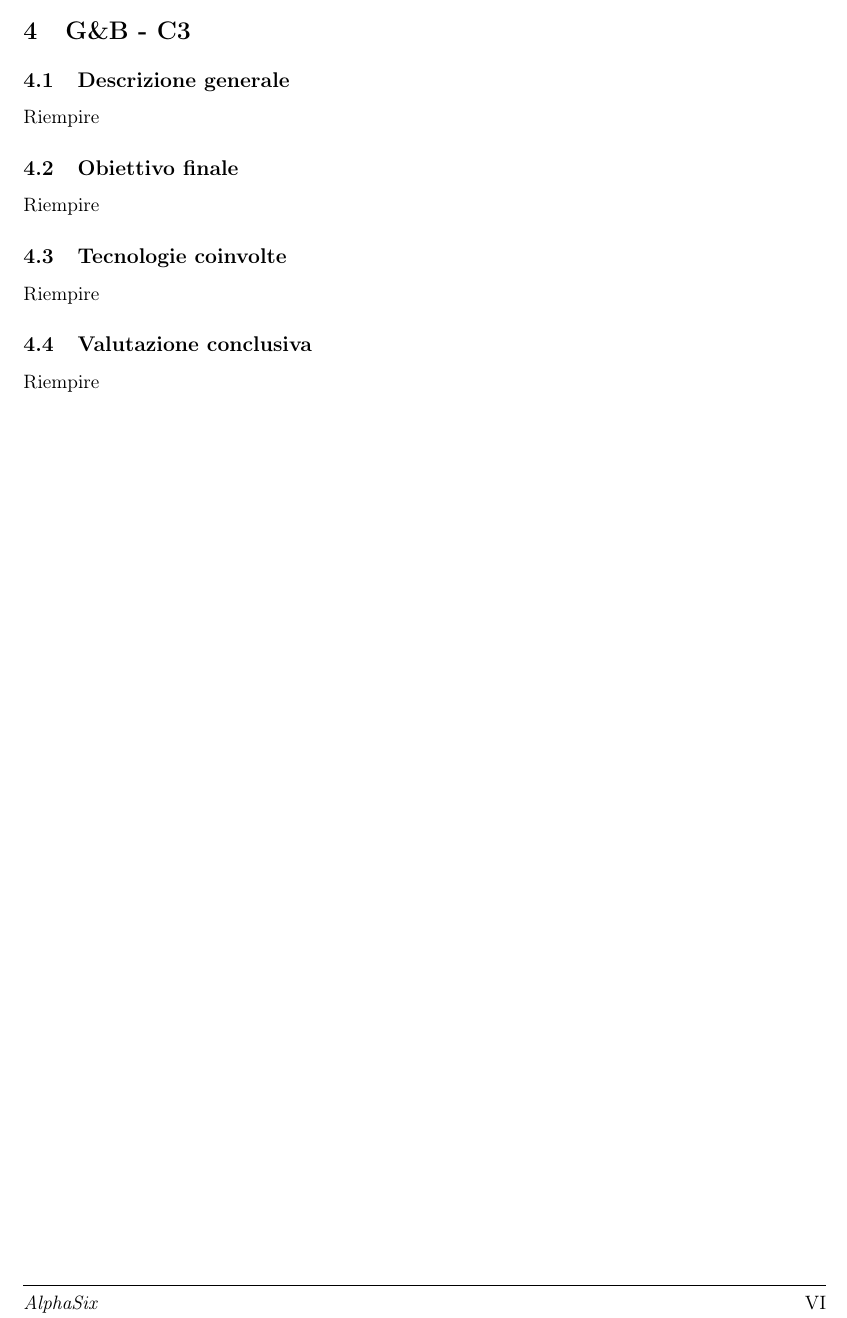
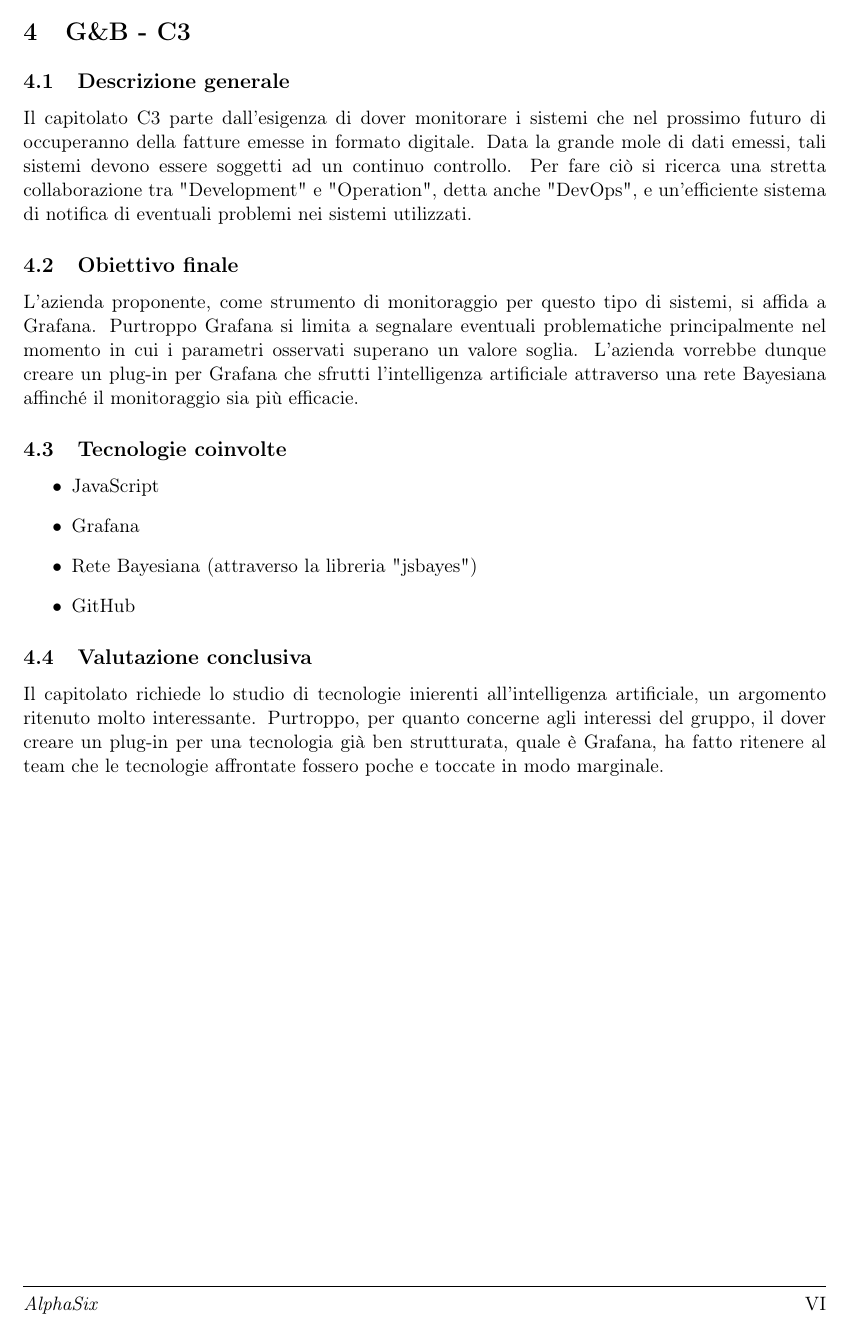
Before and after one commit to Vashy/AlphaSix, a LaTeX document (doc/Studio di Fattibilita/StudioDiFattibilita.tex, which reads doc/Studio di Fattibilita/sections/c3.tex): part of page 7 of 10, cut so that both start at the same text. Compiled offline with pdfLaTeX.

Commit message:
Inserimento C3 - Studio di farribilità (RR)

```diff
--- a/doc/Studio di Fattibilita/sections/c3.tex
+++ b/doc/Studio di Fattibilita/sections/c3.tex
@@ -1,12 +1,17 @@
 \section{G\&B - C3} \label{c3}
     \subsection{Descrizione generale}
-    Riempire
+    Il capitolato C3 parte dall'esigenza di dover monitorare i sistemi che nel prossimo futuro di occuperanno della fatture emesse in formato digitale. Data la grande mole di dati emessi, tali sistemi devono essere soggetti ad un continuo controllo. Per fare ciò si ricerca una stretta collaborazione tra "Development" e "Operation", detta anche "DevOps", e un'efficiente sistema di notifica di eventuali problemi nei sistemi utilizzati.
 
     \subsection{Obiettivo finale}
-    Riempire
+    L'azienda proponente, come strumento di monitoraggio per questo tipo di sistemi, si affida a Grafana. Purtroppo Grafana si limita a segnalare eventuali problematiche principalmente nel momento in cui i parametri osservati superano un valore soglia. L'azienda vorrebbe dunque creare un plug-in per Grafana che sfrutti l'intelligenza artificiale attraverso una rete Bayesiana affinché il monitoraggio sia più efficacie.
 
     \subsection{Tecnologie coinvolte}
-    Riempire
+    \begin{itemize}
+    	\item JavaScript
+    	\item Grafana
+    	\item Rete Bayesiana (attraverso la libreria "jsbayes")
+    	\item GitHub
+    \end{itemize}
 
     \subsection{Valutazione conclusiva}
-    Riempire
+    Il capitolato richiede lo studio di tecnologie inierenti all'intelligenza artificiale, un argomento ritenuto molto interessante. Purtroppo, per quanto concerne agli interessi del gruppo, il dover creare un plug-in per una tecnologia già ben strutturata, quale è Grafana, ha fatto ritenere al team che le tecnologie affrontate fossero poche e toccate in modo marginale.
```
